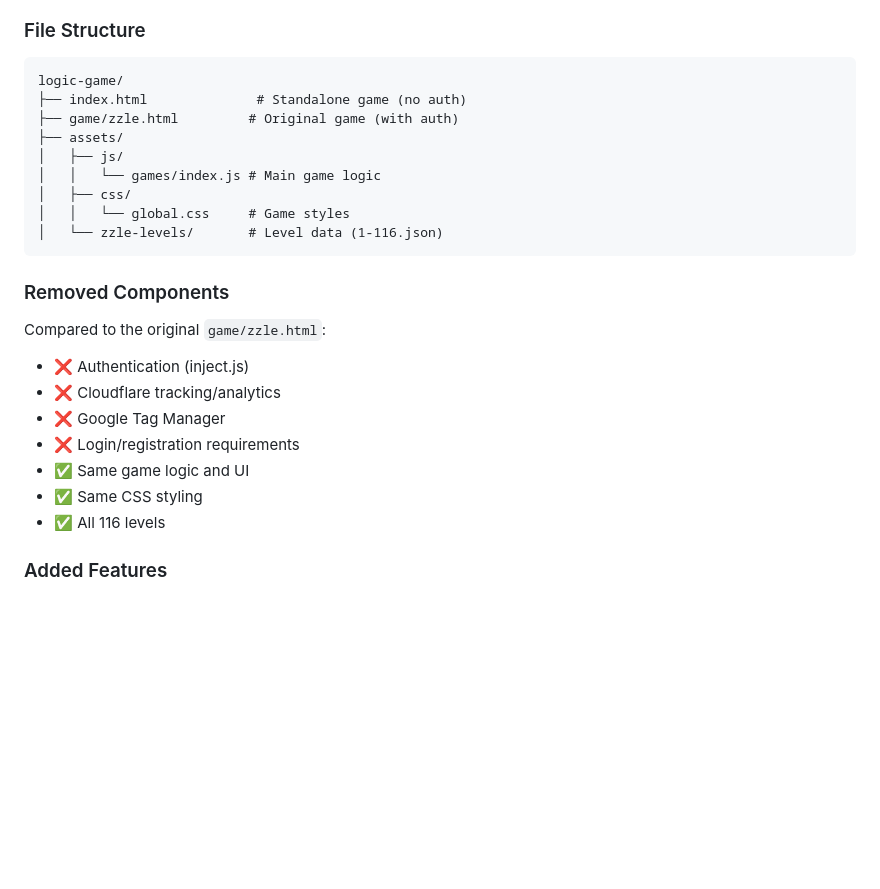
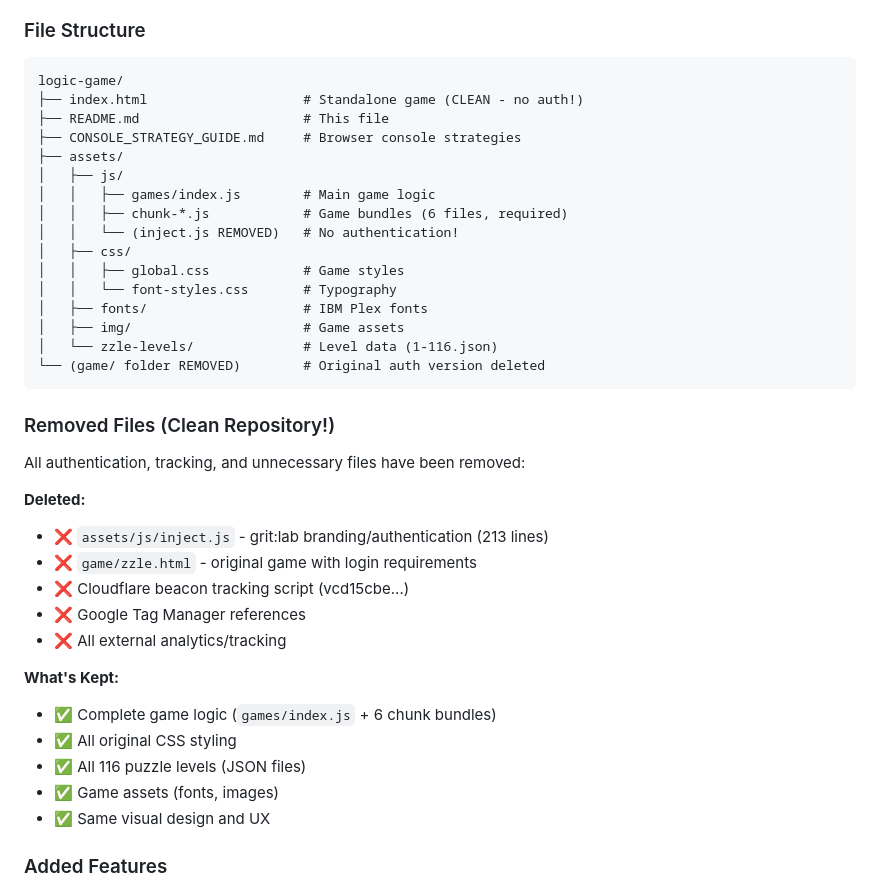
Before and after one commit to sadniabdel/logic-game, a Markdown page: README.md, the part around the change. Rendered like a GitHub page; blank space fills up the shorter version.

Commit message:
Update README with clean repository structure

````diff
--- a/README.md
+++ b/README.md
@@ -90,27 +90,40 @@ console.log(solution);
 
 ```
 logic-game/
-├── index.html              # Standalone game (no auth)
-├── game/zzle.html         # Original game (with auth)
+├── index.html                    # Standalone game (CLEAN - no auth!)
+├── README.md                     # This file
+├── CONSOLE_STRATEGY_GUIDE.md     # Browser console strategies
 ├── assets/
 │   ├── js/
-│   │   └── games/index.js # Main game logic
+│   │   ├── games/index.js        # Main game logic
+│   │   ├── chunk-*.js            # Game bundles (6 files, required)
+│   │   └── (inject.js REMOVED)   # No authentication!
 │   ├── css/
-│   │   └── global.css     # Game styles
-│   └── zzle-levels/       # Level data (1-116.json)
+│   │   ├── global.css            # Game styles
+│   │   └── font-styles.css       # Typography
+│   ├── fonts/                    # IBM Plex fonts
+│   ├── img/                      # Game assets
+│   └── zzle-levels/              # Level data (1-116.json)
+└── (game/ folder REMOVED)        # Original auth version deleted
 ```
 
-### Removed Components
+### Removed Files (Clean Repository!)
 
-Compared to the original `game/zzle.html`:
+All authentication, tracking, and unnecessary files have been removed:
 
-- ❌ Authentication (inject.js)
-- ❌ Cloudflare tracking/analytics
-- ❌ Google Tag Manager
-- ❌ Login/registration requirements
-- ✅ Same game logic and UI
-- ✅ Same CSS styling
-- ✅ All 116 levels
+**Deleted:**
+- ❌ `assets/js/inject.js` - grit:lab branding/authentication (213 lines)
+- ❌ `game/zzle.html` - original game with login requirements
+- ❌ Cloudflare beacon tracking script (vcd15cbe...)
+- ❌ Google Tag Manager references
+- ❌ All external analytics/tracking
+
+**What's Kept:**
+- ✅ Complete game logic (`games/index.js` + 6 chunk bundles)
+- ✅ All original CSS styling
+- ✅ All 116 puzzle levels (JSON files)
+- ✅ Game assets (fonts, images)
+- ✅ Same visual design and UX
 
 ### Added Features
 
````
